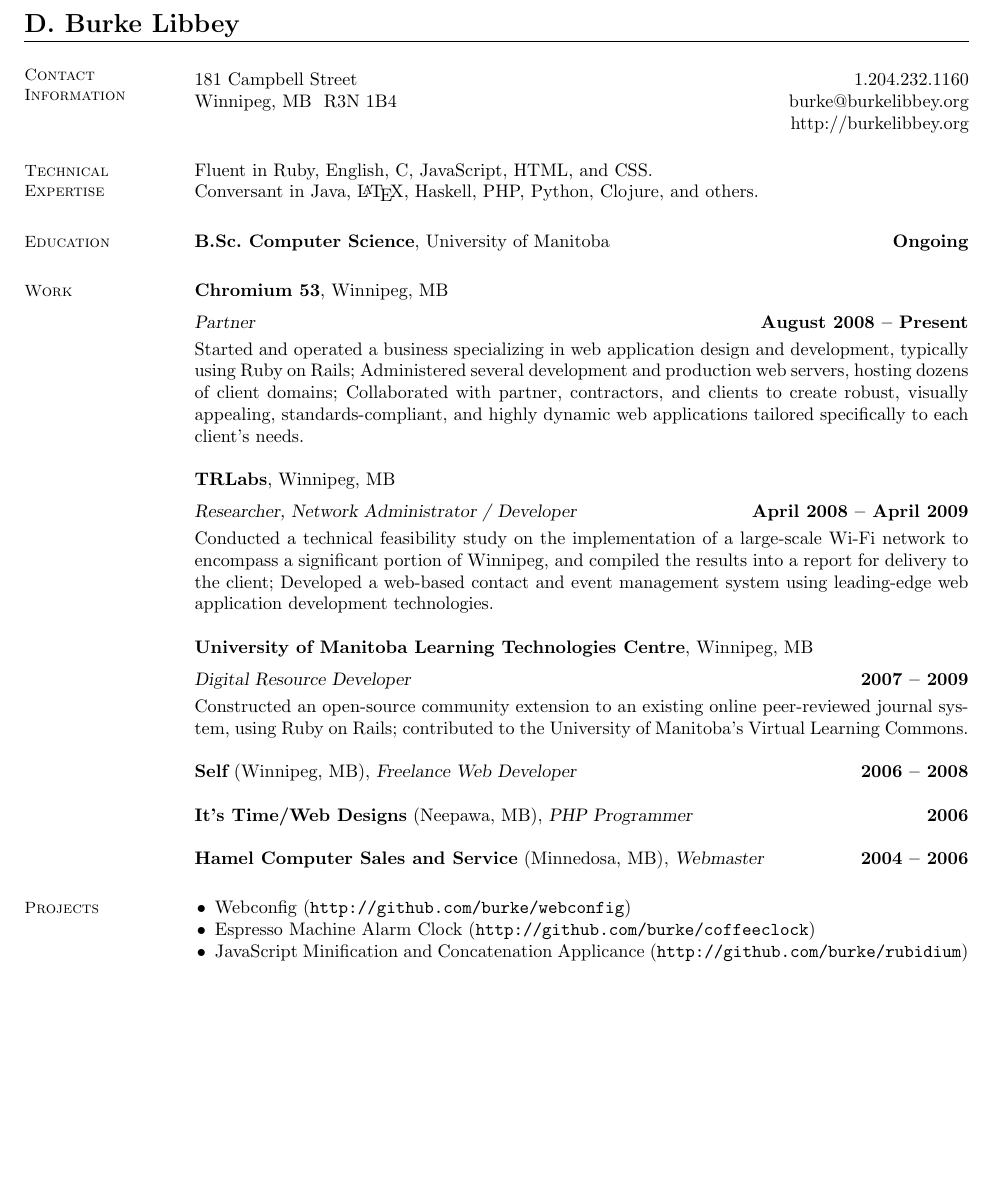
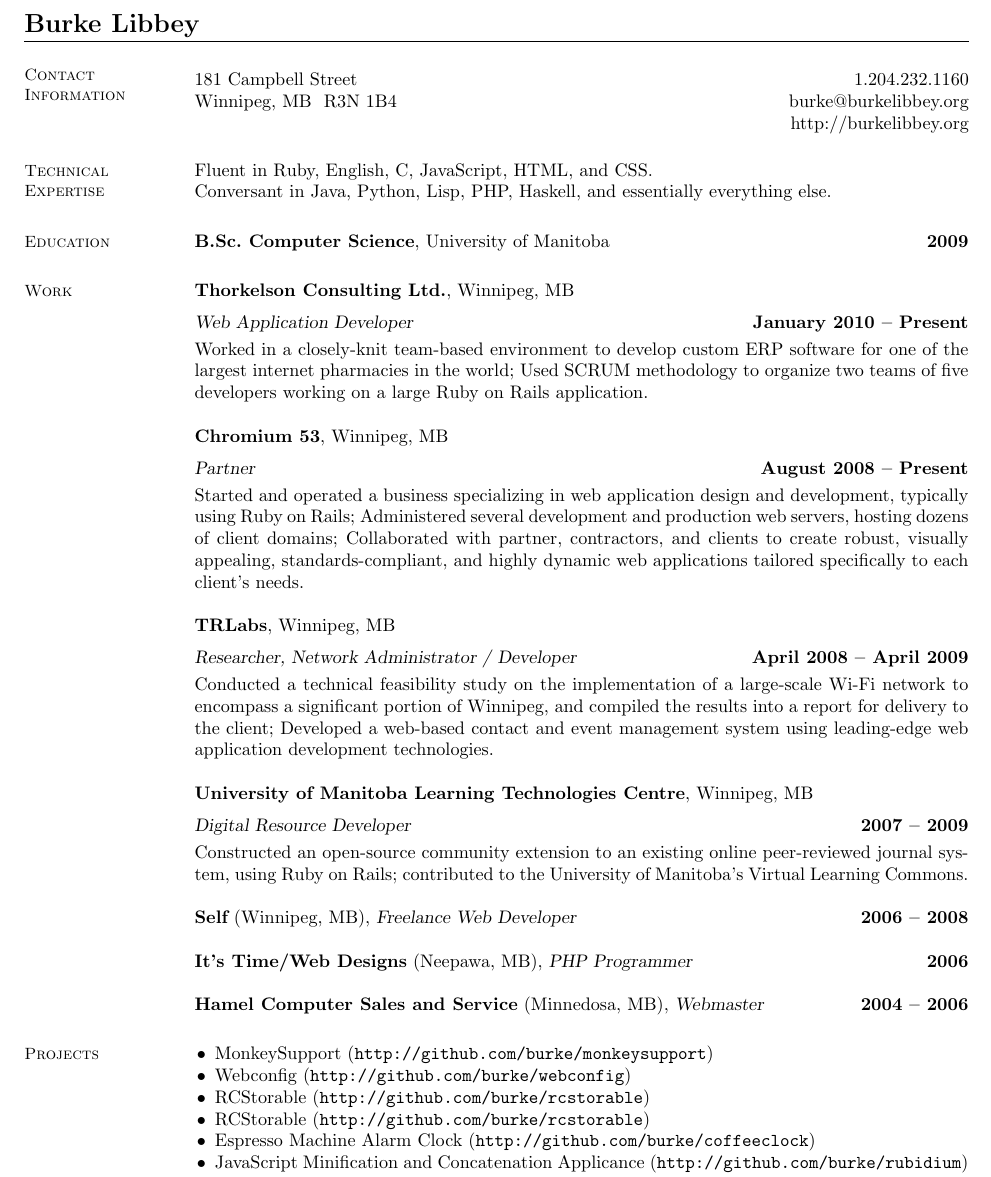
Before and after one commit to burke/resume, a LaTeX CV (burke_libbey.tex): part of the page, cut so that both start at the same text, the shorter picture padded with empty space. Compiled offline with pdfLaTeX.

Commit message:
updated for 2010

```diff
--- a/burke_libbey.tex
+++ b/burke_libbey.tex
@@ -1,11 +1,11 @@
 % File:     burkelibbey_resume.tex
 % Author:   Burke Libbey <burke@burkelibbey.org>
-% Modified: <2009-08-26 07:42:41 CDT>
+% Modified: <2010-01-31 23:05:11 CST>
 
 \documentclass[margin,line,letterpaper]{resume}
 
 \begin{document}
-\name{\Large D. Burke Libbey}
+\name{\Large Burke Libbey}
 \begin{resume}
 
   %______________________________________________________________________________________
@@ -23,17 +23,24 @@
   \section{\mysidestyle Technical\\Expertise}
 
   Fluent in Ruby, English, C, JavaScript, HTML, and CSS.\\
-  Conversant in Java, \LaTeX , Haskell, PHP, Python, Clojure, and others.
+  Conversant in Java, Python, Lisp, PHP, Haskell, and essentially everything else.
 
   %______________________________________________________________________________________
   % Education
   \section{\mysidestyle Education}
 
-  {\bf B.Sc.~Computer Science}, University of Manitoba \hfill {\bf Ongoing}
+  {\bf B.Sc.~Computer Science}, University of Manitoba \hfill {\bf 2009}
 
   %______________________________________________________________________________________
   % Employment
   \section{\mysidestyle Work}
+
+  {\bf Thorkelson Consulting Ltd.}, Winnipeg, MB \vspace{2mm}\\\vspace{1mm}%
+  {\sl Web Application Developer} \hfill {\bf January 2010 -- Present}\\
+  Worked in a closely-knit team-based environment to develop custom
+  ERP software for one of the largest internet pharmacies in the
+  world; Used SCRUM methodology to organize two teams of five
+  developers working on a large Ruby on Rails application.
 
   {\bf Chromium 53}, Winnipeg, MB \vspace{2mm}\\\vspace{1mm}%
   {\sl Partner} \hfill {\bf August 2008 -- Present}\\
@@ -66,7 +73,10 @@
   \section{\mysidestyle Projects}
 
   \begin{list2}
+  \item MonkeySupport ({\tt http://github.com/burke/monkeysupport})
   \item Webconfig ({\tt http://github.com/burke/webconfig})
+  \item RCStorable ({\tt http://github.com/burke/rcstorable})
+  \item RCStorable ({\tt http://github.com/burke/rcstorable})
   \item Espresso Machine Alarm Clock ({\tt http://github.com/burke/coffeeclock})
   \item JavaScript Minification and Concatenation Applicance ({\tt http://github.com/burke/rubidium})
   \item UM IEEE High Performance Cluster
```
Also changed, not shown: burke_libbey.tex (2 more changed lines).
